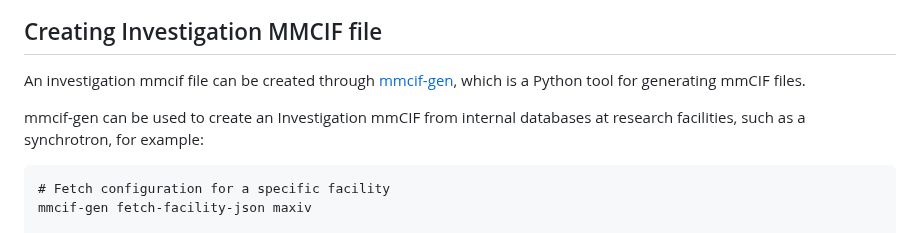
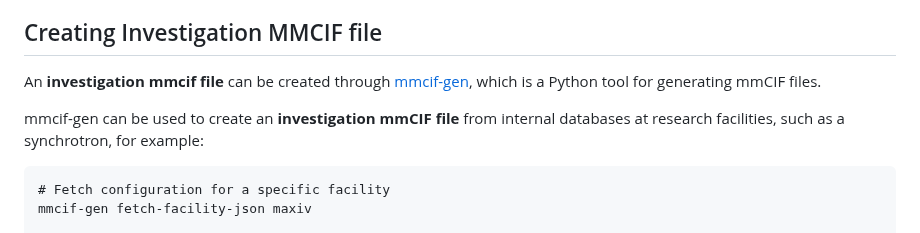
Before and after one commit to PDBeurope/InvestigationCIF, a Markdown page: README.md, the part around the change. Drawn GitHub-style.

````diff
--- a/README.md
+++ b/README.md
@@ -26,9 +26,9 @@ https://ftp.ebi.ac.uk/pub/databases/msd/fragment_screening/investigations/
 
 ## Creating Investigation MMCIF file
 
-An investigation mmcif file can be created through [mmcif-gen](https://pypi.org/project/mmcif-gen/), which is a Python tool for generating mmCIF files.
+An **investigation mmcif file** can be created through [mmcif-gen](https://pypi.org/project/mmcif-gen/), which is a Python tool for generating mmCIF files.
 
-mmcif-gen can be used to create an Investigation mmCIF from internal databases at research facilities, such as a synchrotron, for example:
+mmcif-gen can be used to create an **investigation mmCIF file** from internal databases at research facilities, such as a synchrotron, for example:
 
 ```
 # Fetch configuration for a specific facility
````
